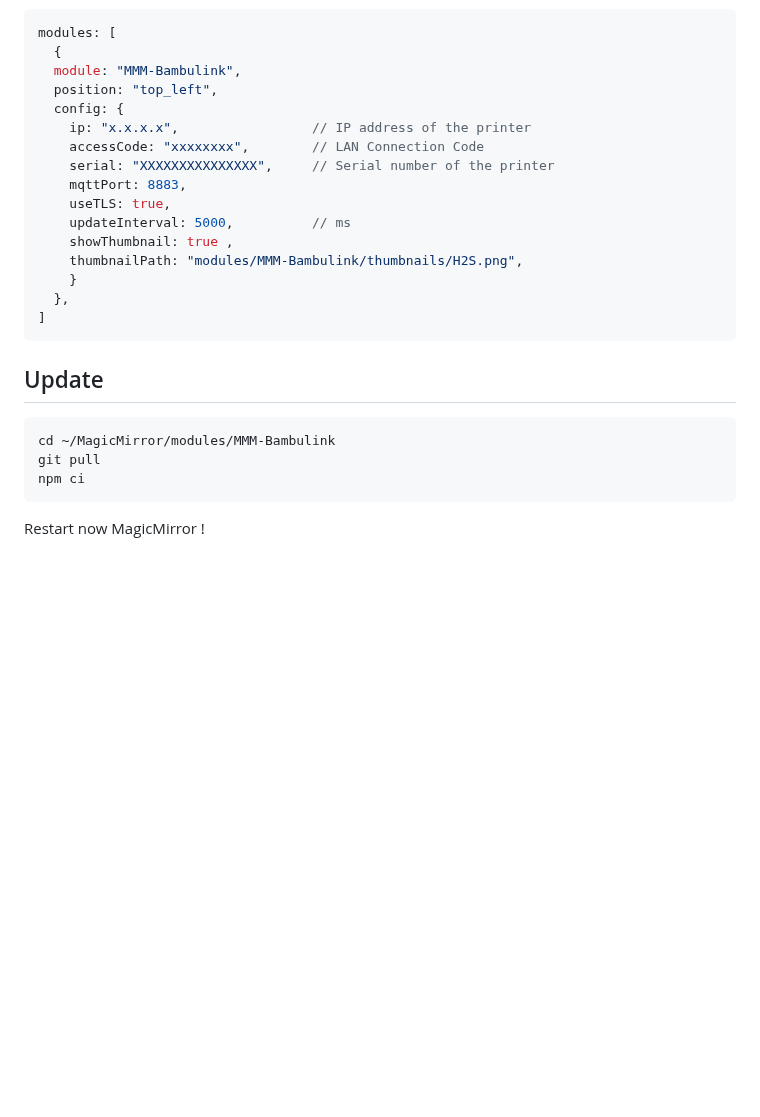
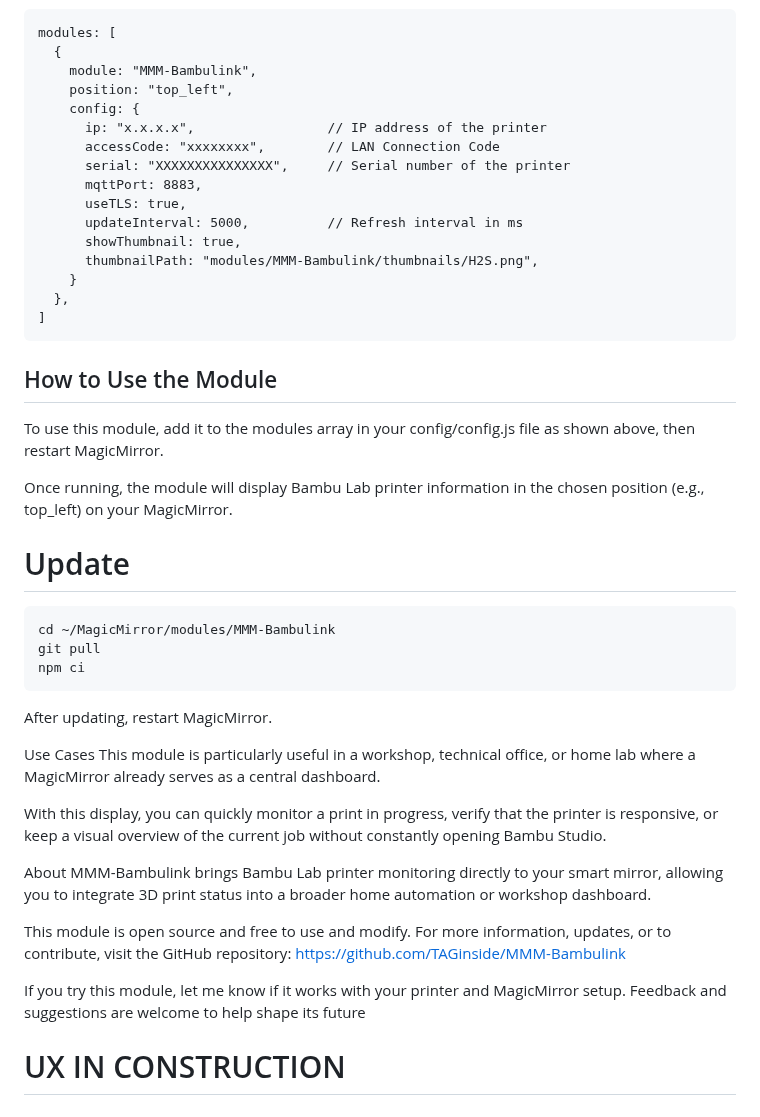
Before and after one commit to TAGinside/MMM-Bambulink, a Markdown page: README.md, the part around one of its changes. Rendered like a GitHub page; blank space fills up the shorter version.

````diff
--- a/README.md
+++ b/README.md
@@ -36,26 +68,44 @@ To use this module, add it to the modules array in the `config/config.js` file.
 modules: [
   {
-  module: "MMM-Bambulink",
-  position: "top_left",
-  config: {
-    ip: "x.x.x.x",                 // IP address of the printer
-    accessCode: "xxxxxxxx",        // LAN Connection Code
-    serial: "XXXXXXXXXXXXXXX",     // Serial number of the printer
-    mqttPort: 8883,
-    useTLS: true,
-    updateInterval: 5000,          // ms
-    showThumbnail: true ,
-    thumbnailPath: "modules/MMM-Bambulink/thumbnails/H2S.png",
+    module: "MMM-Bambulink",
+    position: "top_left",
+    config: {
+      ip: "x.x.x.x",                 // IP address of the printer
+      accessCode: "xxxxxxxx",        // LAN Connection Code
+      serial: "XXXXXXXXXXXXXXX",     // Serial number of the printer
+      mqttPort: 8883,
+      useTLS: true,
+      updateInterval: 5000,          // Refresh interval in ms
+      showThumbnail: true,
+      thumbnailPath: "modules/MMM-Bambulink/thumbnails/H2S.png",
     }
   },
 ]
 ```
+## How to Use the Module
+To use this module, add it to the modules array in your config/config.js file as shown above, then restart MagicMirror.
 
-## Update
+Once running, the module will display Bambu Lab printer information in the chosen position (e.g., top_left) on your MagicMirror.
 
-```sh
+# Update
+```
 cd ~/MagicMirror/modules/MMM-Bambulink
 git pull
 npm ci
 ```
-Restart now MagicMirror !
+After updating, restart MagicMirror.
+
+Use Cases
+This module is particularly useful in a workshop, technical office, or home lab where a MagicMirror already serves as a central dashboard.
+
+With this display, you can quickly monitor a print in progress, verify that the printer is responsive, or keep a visual overview of the current job without constantly opening Bambu Studio.
+
+About
+MMM-Bambulink brings Bambu Lab printer monitoring directly to your smart mirror, allowing you to integrate 3D print status into a broader home automation or workshop dashboard.
+
+This module is open source and free to use and modify. For more information, updates, or to contribute, visit the GitHub repository:
+https://github.com/TAGinside/MMM-Bambulink
+
+If you try this module, let me know if it works with your printer and MagicMirror setup. Feedback and suggestions are welcome to help shape its future
+
+# UX IN CONSTRUCTION
````
Also changed, not shown: other parts of README.md (+48 -16 lines), thumbnails/Example.png (added), 1 other file.
